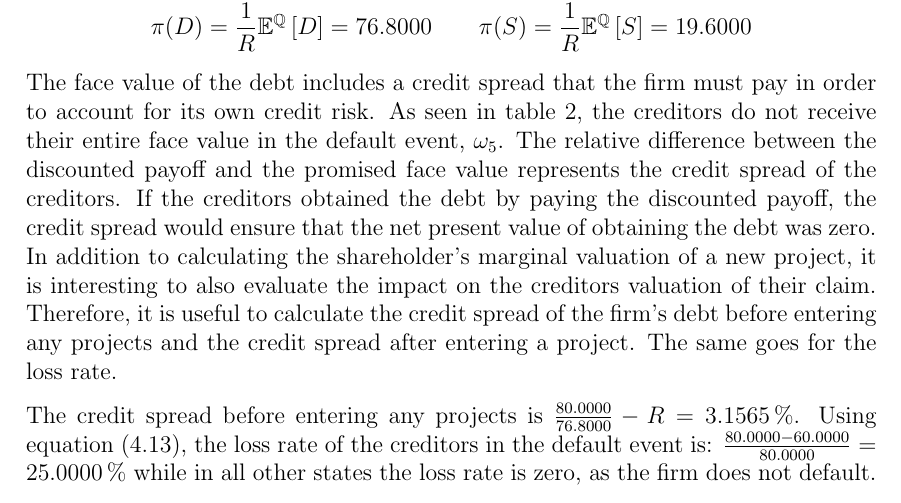
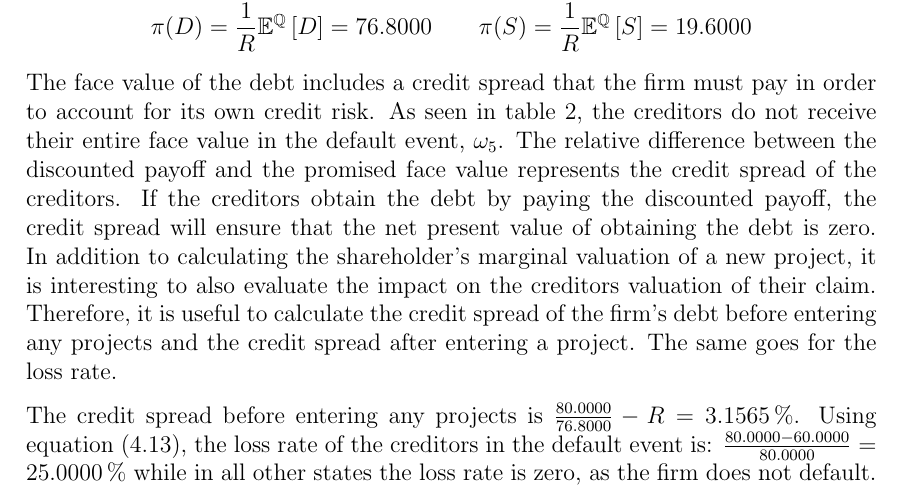
Before and after one commit to sebastianbaltser/master-thesis, a LaTeX thesis (thesis/main.tex, which reads thesis/content/body-matter/single-period-model/examples/risk-free-project/introduction.tex): part of page 41 of 56, cut so that both start at the same text. Compiled offline with pdfLaTeX.

Commit message:
Change to present tense
Co-authored-by: SebastianAgergaard <53473607+SebastianAgergaard@users.noreply.github.com>

```diff
--- a/thesis/content/body-matter/single-period-model/examples/risk-free-project/introduction.tex
+++ b/thesis/content/body-matter/single-period-model/examples/risk-free-project/introduction.tex
@@ -47,8 +47,8 @@
     the creditors do not receive their entire face value in the default event, $\omega_5$.
     The relative difference between the discounted payoff and the promised face value
     represents the credit spread of the creditors.
-    If the creditors obtained the debt by paying the discounted payoff,
-    the credit spread would ensure that the net present value of obtaining the debt was zero.
+    If the creditors obtain the debt by paying the discounted payoff,
+    the credit spread will ensure that the net present value of obtaining the debt is zero.
     In addition to calculating the shareholder's marginal valuation of a new project,
     it is interesting to also evaluate the impact on the creditors valuation of their claim.
     Therefore, it is useful to calculate the credit spread of the firm's debt
```
